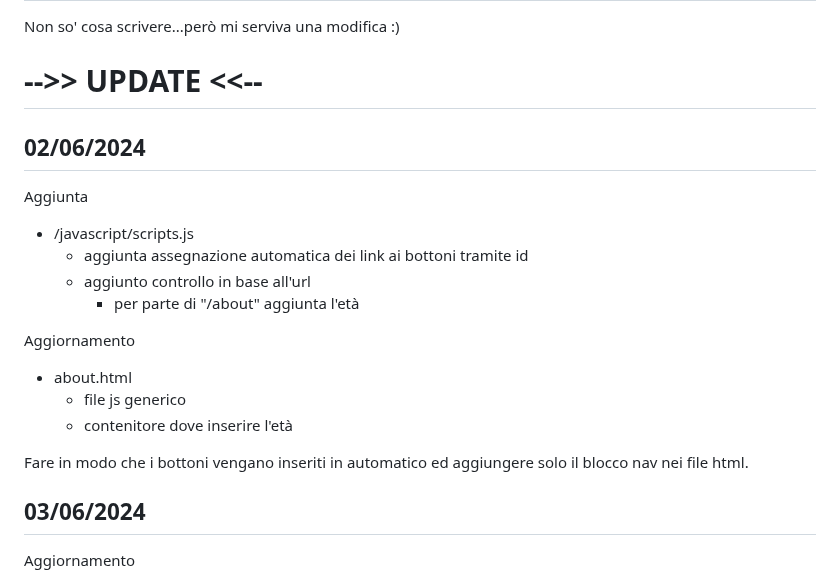
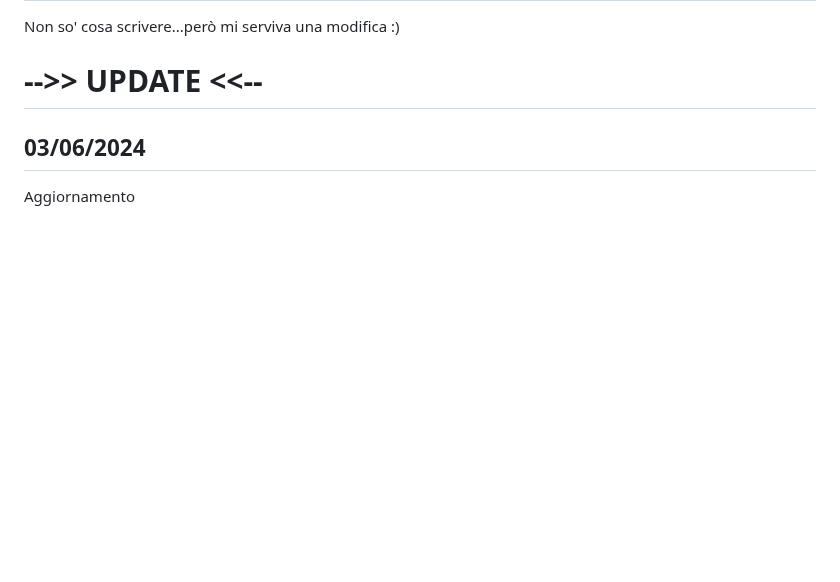
Before and after one commit to GianlucaSpendolini/GianlucaSpendolini.github.io, a Markdown page: README.md, the part around the change. GitHub-like rendering; blank space fills up the shorter version.

Commit message:
Update README.md
tolto 02/06/2024

```diff
--- a/README.md
+++ b/README.md
@@ -4,21 +4,6 @@ Non so' cosa scrivere...però mi serviva una modifica :)
 
 
 # -->> UPDATE <<--
-
-## 02/06/2024
-
-Aggiunta
-- /javascript/scripts.js
-  - aggiunta assegnazione automatica dei link ai bottoni tramite id
-  - aggiunto controllo in base all'url
-    - per parte di "/about" aggiunta l'età
-
-Aggiornamento
-- about.html
-  - file js generico
-  - contenitore dove inserire l'età
-
-Fare in modo che i bottoni vengano inseriti in automatico ed aggiungere solo il blocco nav nei file html.
 
 ## 03/06/2024
 
```
